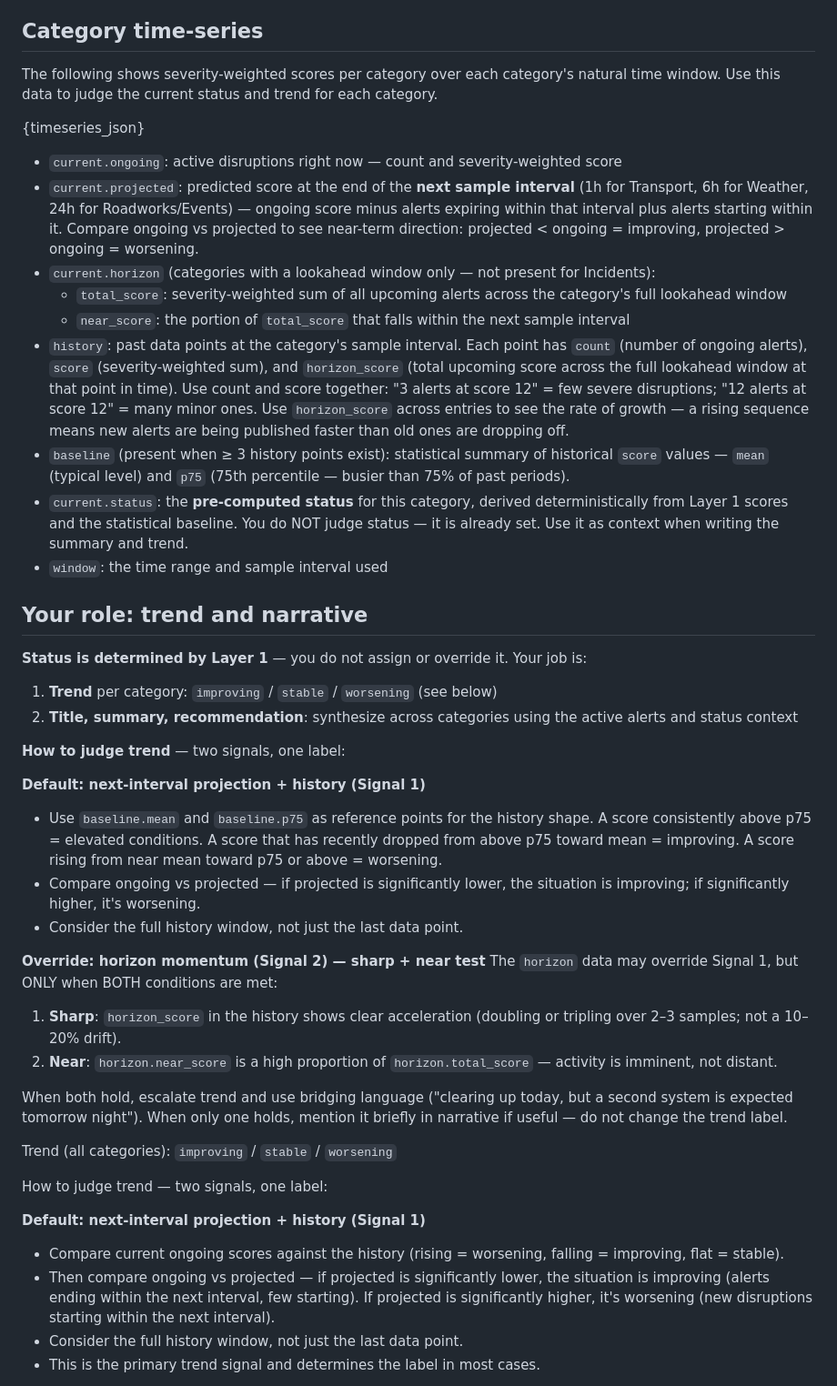
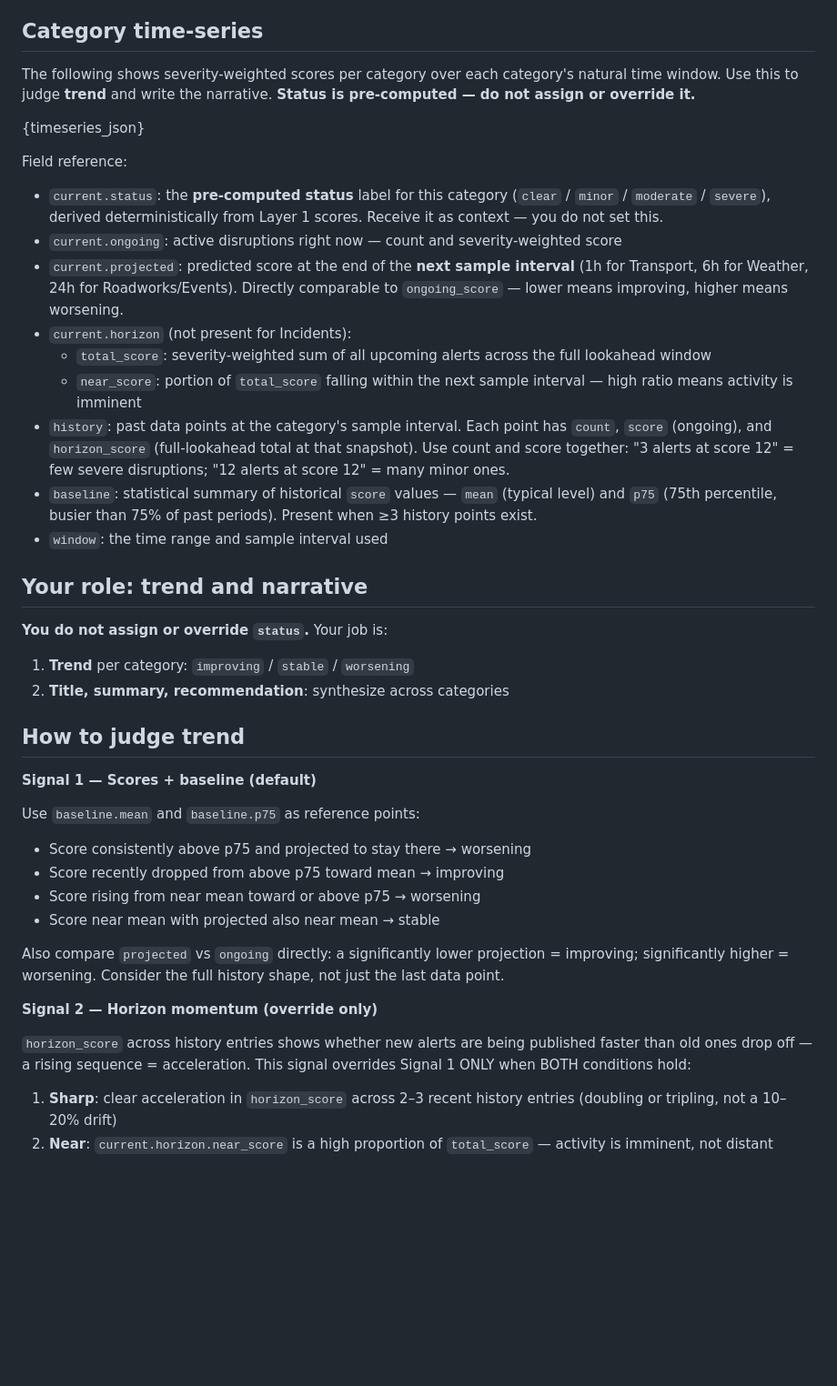
Before and after one commit to jctots/frankfurt-radar, a Markdown page: prompts/pulse.md, the part around one of its changes. Shown at 91% size. Drawn GitHub-style; blank space fills up the shorter version.

```diff
--- a/prompts/pulse.md
+++ b/prompts/pulse.md
@@ -23,48 +23,44 @@ How to use history:
 
 ## Category time-series
 
-The following shows severity-weighted scores per category over each category's natural time window. Use this data to judge the current status and trend for each category.
+The following shows severity-weighted scores per category over each category's natural time window. Use this to judge **trend** and write the narrative. **Status is pre-computed — do not assign or override it.**
 
 {timeseries_json}
 
+Field reference:
+- `current.status`: the **pre-computed status** label for this category (`clear` / `minor` / `moderate` / `severe`), derived deterministically from Layer 1 scores. Receive it as context — you do not set this.
 - `current.ongoing`: active disruptions right now — count and severity-weighted score
-- `current.projected`: predicted score at the end of the **next sample interval** (1h for Transport, 6h for Weather, 24h for Roadworks/Events) — ongoing score minus alerts expiring within that interval plus alerts starting within it. Compare ongoing vs projected to see near-term direction: projected < ongoing = improving, projected > ongoing = worsening.
-- `current.horizon` (categories with a lookahead window only — not present for Incidents):
-  - `total_score`: severity-weighted sum of all upcoming alerts across the category's full lookahead window
-  - `near_score`: the portion of `total_score` that falls within the next sample interval
-- `history`: past data points at the category's sample interval. Each point has `count` (number of ongoing alerts), `score` (severity-weighted sum), and `horizon_score` (total upcoming score across the full lookahead window at that point in time). Use count and score together: "3 alerts at score 12" = few severe disruptions; "12 alerts at score 12" = many minor ones. Use `horizon_score` across entries to see the rate of growth — a rising sequence means new alerts are being published faster than old ones are dropping off.
-- `baseline` (present when ≥ 3 history points exist): statistical summary of historical `score` values — `mean` (typical level) and `p75` (75th percentile — busier than 75% of past periods).
-- `current.status`: the **pre-computed status** for this category, derived deterministically from Layer 1 scores and the statistical baseline. You do NOT judge status — it is already set. Use it as context when writing the summary and trend.
+- `current.projected`: predicted score at the end of the **next sample interval** (1h for Transport, 6h for Weather, 24h for Roadworks/Events). Directly comparable to `ongoing_score` — lower means improving, higher means worsening.
+- `current.horizon` (not present for Incidents):
+  - `total_score`: severity-weighted sum of all upcoming alerts across the full lookahead window
+  - `near_score`: portion of `total_score` falling within the next sample interval — high ratio means activity is imminent
+- `history`: past data points at the category's sample interval. Each point has `count`, `score` (ongoing), and `horizon_score` (full-lookahead total at that snapshot). Use count and score together: "3 alerts at score 12" = few severe disruptions; "12 alerts at score 12" = many minor ones.
+- `baseline`: statistical summary of historical `score` values — `mean` (typical level) and `p75` (75th percentile, busier than 75% of past periods). Present when ≥3 history points exist.
 - `window`: the time range and sample interval used
 
 ## Your role: trend and narrative
 
-**Status is determined by Layer 1** — you do not assign or override it. Your job is:
+**You do not assign or override `status`.** Your job is:
 
-1. **Trend** per category: `improving` / `stable` / `worsening` (see below)
-2. **Title, summary, recommendation**: synthesize across categories using the active alerts and status context
+1. **Trend** per category: `improving` / `stable` / `worsening`
+2. **Title, summary, recommendation**: synthesize across categories
 
-**How to judge trend** — two signals, one label:
+## How to judge trend
 
-**Default: next-interval projection + history (Signal 1)**
-- Use `baseline.mean` and `baseline.p75` as reference points for the history shape. A score consistently above p75 = elevated conditions. A score that has recently dropped from above p75 toward mean = improving. A score rising from near mean toward p75 or above = worsening.
-- Compare ongoing vs projected — if projected is significantly lower, the situation is improving; if significantly higher, it's worsening.
-- Consider the full history window, not just the last data point.
+**Signal 1 — Scores + baseline (default)**
 
-**Override: horizon momentum (Signal 2) — sharp + near test**
-The `horizon` data may override Signal 1, but ONLY when BOTH conditions are met:
-1. **Sharp**: `horizon_score` in the history shows clear acceleration (doubling or tripling over 2–3 samples; not a 10–20% drift).
-2. **Near**: `horizon.near_score` is a high proportion of `horizon.total_score` — activity is imminent, not distant.
+Use `baseline.mean` and `baseline.p75` as reference points:
+- Score consistently above p75 and projected to stay there → worsening
+- Score recently dropped from above p75 toward mean → improving
+- Score rising from near mean toward or above p75 → worsening
+- Score near mean with projected also near mean → stable
 
-When both hold, escalate trend and use bridging language ("clearing up today, but a second system is expected tomorrow night"). When only one holds, mention it briefly in narrative if useful — do not change the trend label.
+Also compare `projected` vs `ongoing` directly: a significantly lower projection = improving; significantly higher = worsening. Consider the full history shape, not just the last data point.
 
-Trend (all categories): `improving` / `stable` / `worsening`
+**Signal 2 — Horizon momentum (override only)**
 
-How to judge trend — two signals, one label:
+`horizon_score` across history entries shows whether new alerts are being published faster than old ones drop off — a rising sequence = acceleration. This signal overrides Signal 1 ONLY when BOTH conditions hold:
 
-**Default: next-interval projection + history (Signal 1)**
-- Compare current ongoing scores against the history (rising = worsening, falling = improving, flat = stable).
-- Then compare ongoing vs projected — if projected is significantly lower, the situation is improving (alerts ending within the next interval, few starting). If projected is significantly higher, it's worsening (new disruptions starting within the next interval).
-- Consider the full history window, not just the last data point.
-- This is the primary trend signal and determines the label in most cases.
+1. **Sharp**: clear acceleration in `horizon_score` across 2–3 recent history entries (doubling or tripling, not a 10–20% drift)
+2. **Near**: `current.horizon.near_score` is a high proportion of `total_score` — activity is imminent, not distant
 
```
Also changed, not shown: other parts of prompts/pulse.md (+16 -26 lines).
